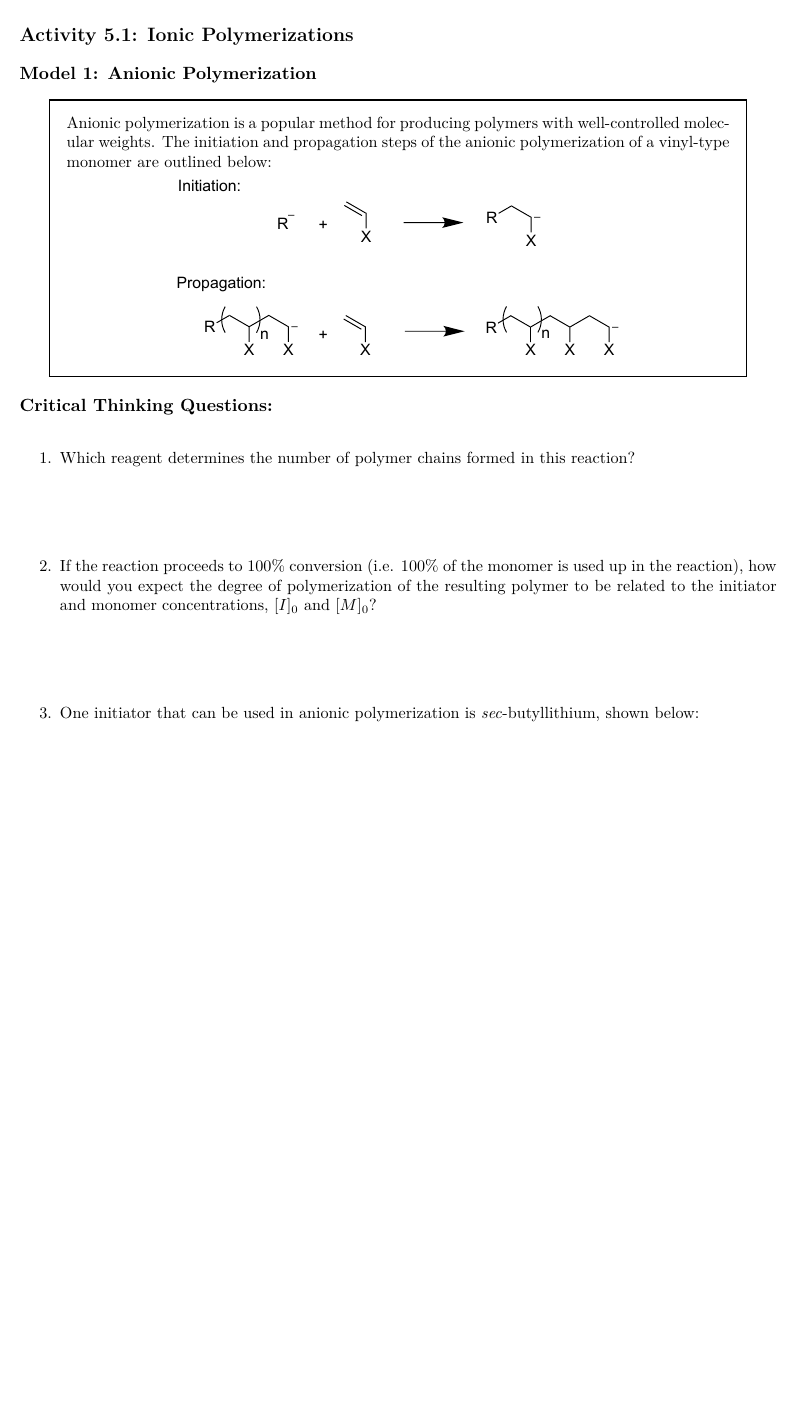
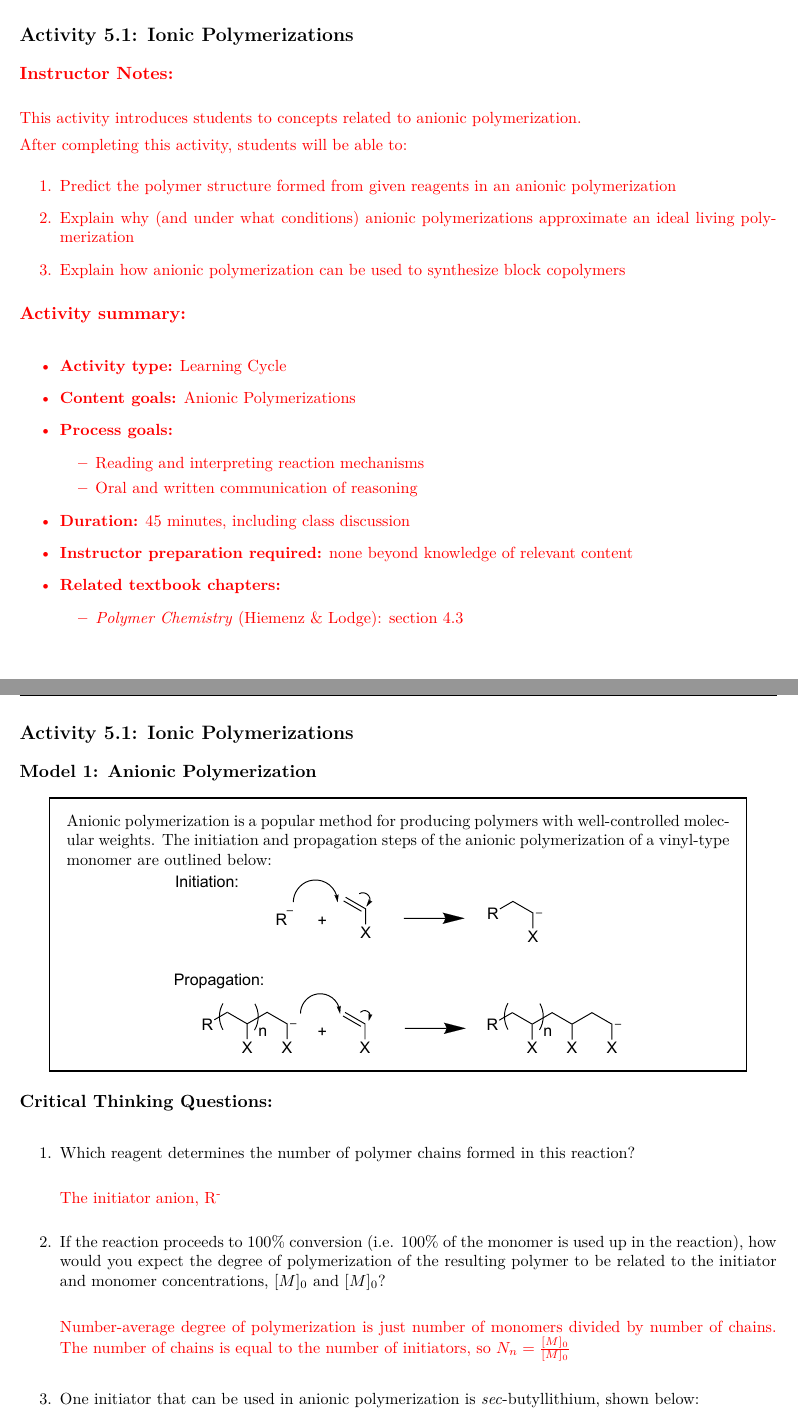
Before and after one commit to jlaaser/pogil-polymers, a LaTeX thesis (pogil-polymers.tex, which reads content/polymchem/livingpolyms/ionic-polyms/ionic-polyms.tex): part of page 19 of 38 before the commit and two parts of pages 19 and 20 of 38 after it, the two joined at a grey line, cut so that both start at the same text, the shorter picture padded with empty space. Compiled offline with pdfLaTeX.

Commit message:
Wrote instructor guide for anionic activity
see title

```diff
--- a/content/polymchem/livingpolyms/ionic-polyms/ionic-polyms.tex
+++ b/content/polymchem/livingpolyms/ionic-polyms/ionic-polyms.tex
@@ -14,21 +14,22 @@
 \begin{activity}{Ionic Polymerizations}
 
 \begin{instructornotes}
-	This activity introduces students to concepts related to anionic and cationic polymerizations.
+	This activity introduces students to concepts related to anionic polymerization.
 
 	After completing this activity, students will be able to:
 	\begin{enumerate}
-		\item \dots
+		\item Predict the polymer structure formed from given reagents in an anionic polymerization
+		\item Explain why (and under what conditions) anionic polymerizations approximate an ideal living polymerization
+		\item Explain how anionic polymerization can be used to synthesize block copolymers
 	\end{enumerate}
 
 	\subsection*{Activity summary:}
 	\begin{itemize}
 		\item \textbf{Activity type:} Learning Cycle
-		\item \textbf{Content goals:} Ionic Polymerizations
+		\item \textbf{Content goals:} Anionic Polymerizations
 		\item \textbf{Process goals:} %https://pogil.org/uploads/attachments/cj54b5yts006cklx4hh758htf-process-skills-official-pogil-list-2015-original.pdf
 			\begin{itemize}
 				\item Reading and interpreting reaction mechanisms
-				\item \dots
 				\item Oral and written communication of reasoning
 			\end{itemize}
 		\item \textbf{Duration:} 45 minutes, including class discussion
@@ -62,12 +63,14 @@
 
 	\question Which reagent determines the number of polymer chains formed in this reaction?
 
-		\begin{solution}[0.5in]
+		\begin{solution}[0.25in]
+			The initiator anion, R\textsuperscript{-}
 		\end{solution}
 
-	\question If the reaction proceeds to 100\% conversion (i.e. 100\% of the monomer is used up in the reaction), how would you expect the degree of polymerization of the resulting polymer to be related to the initiator and monomer concentrations, $[I]_0$ and $[M]_0$?
+	\question If the reaction proceeds to 100\% conversion (i.e. 100\% of the monomer is used up in the reaction), how would you expect the degree of polymerization of the resulting polymer to be related to the initiator and monomer concentrations, $[M]_0$ and $[M]_0$?
 
 		\begin{solution}[0.5in]
+			Number-average degree of polymerization is just number of monomers divided by number of chains.  The number of chains is equal to the number of initiators, so $N_n = \frac{[M]_0}{[M]_0}$
 		\end{solution}
 
 	\question One initiator that can be used in anionic polymerization is \emph{sec}-butyllithium, shown below:
--- a/pogil-polymers.tex
+++ b/pogil-polymers.tex
@@ -8,7 +8,7 @@
 %
 %%%%%%%%%%%%%%%%%%%%%%%%%%%%%%%%%%%%%%%%%
 
-\documentclass[book]{pogil}
+\documentclass[instructor,book]{pogil}
 
 %%%%%%%%%%%%%%%%% DOCUMENT INFORMATION %%%%%%%%%%%%%%%%%%%%%%%%
 
```
Also changed, not shown: content/polymchem/livingpolyms/ionic-polyms/figs/MODEL1_mainscheme.pdf, content/polymchem/livingpolyms/ionic-polyms/figs/MODEL1_propchain.pdf (added), content/polymchem/livingpolyms/ionic-polyms/figs/MODEL1_structures.svg, content/polymchem/livingpolyms/ionic-polyms/figs/MODEL1_terminated.pdf (added), content/polymchem/livingpolyms/ionic-polyms/figs/MODEL2_PSbPEO.pdf (added), content/polymchem/livingpolyms/ionic-polyms/figs/MODEL2_structures.svg, content/polymchem/livingpolyms/ionic-polyms/ionic-polyms.tex (28 more changed lines), 2 other files.
